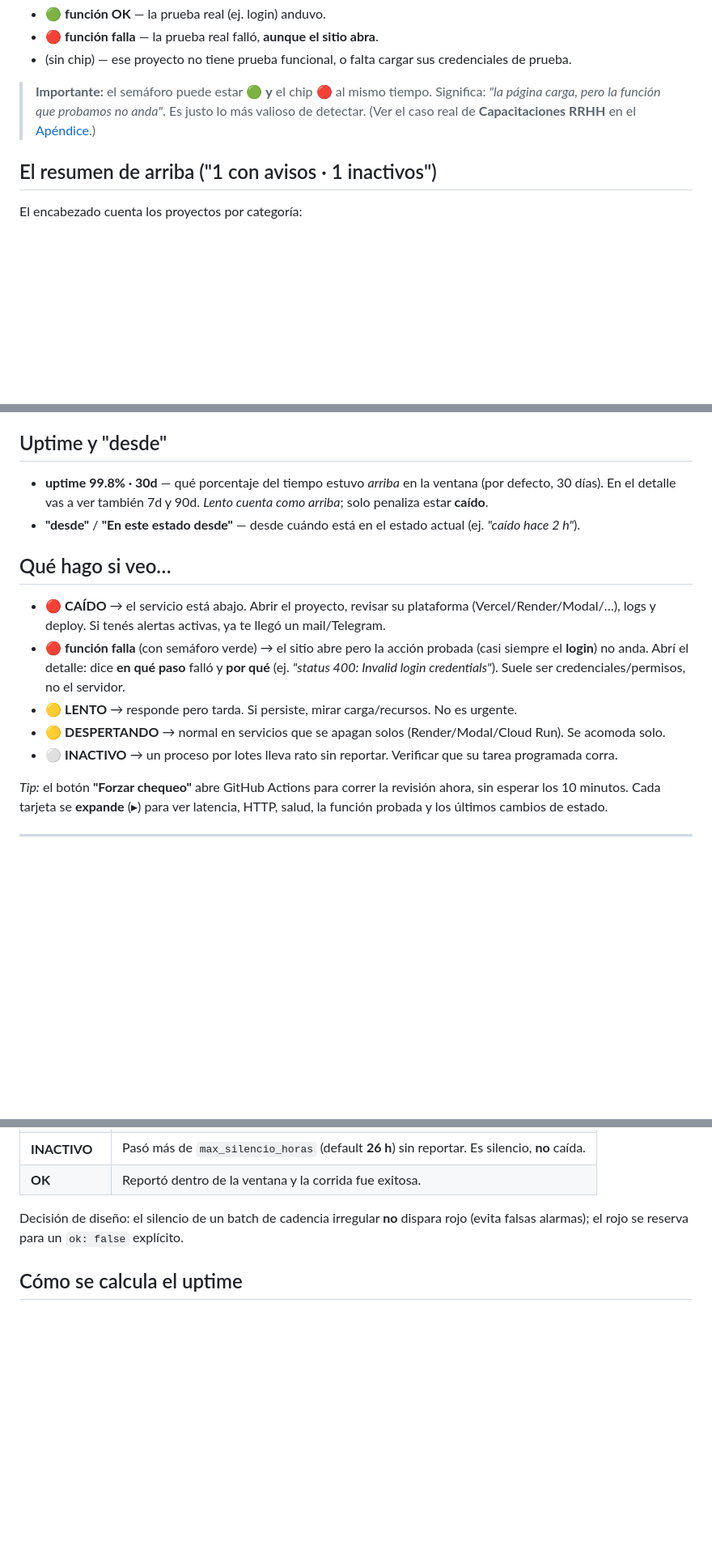
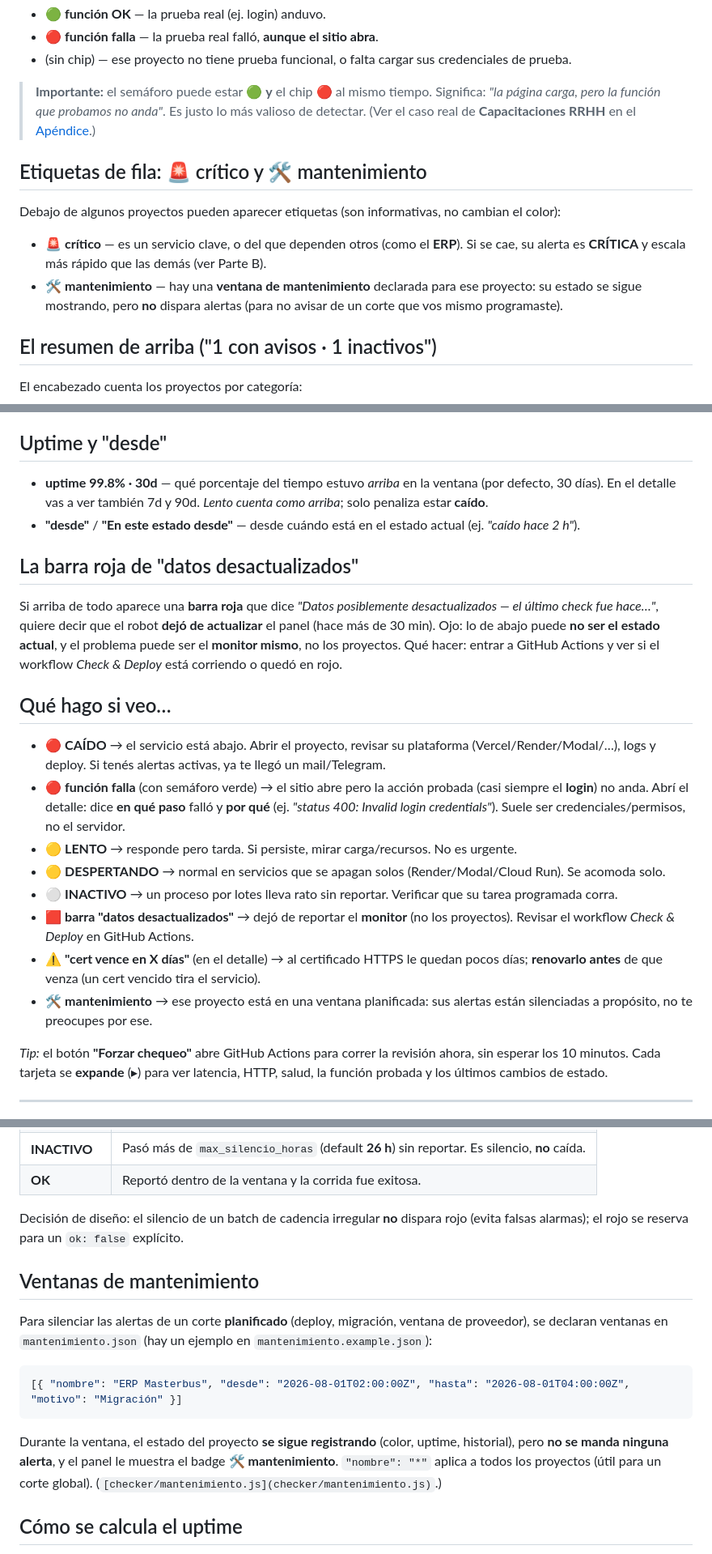
Before and after one commit to Fel3854/dashboard-control, a Markdown page: GUIA.md, 3 parts joined by grey strips. Shown at 81% size. Rendered like a GitHub page; blank space fills up the shorter version.

````diff
--- a/GUIA.md
+++ b/GUIA.md
@@ -51,6 +51,15 @@ Debajo del nombre puede aparecer un chip:
 > pero la función que probamos no anda"*. Es justo lo más valioso de detectar. (Ver el caso real de
 > **Capacitaciones RRHH** en el [Apéndice](#apéndice--el-caso-capacitaciones-rrhh).)
 
+## Etiquetas de fila: 🚨 crítico y 🛠 mantenimiento
+
+Debajo de algunos proyectos pueden aparecer etiquetas (son informativas, no cambian el color):
+
+- 🚨 **crítico** — es un servicio clave, o del que dependen otros (como el **ERP**). Si se cae, su alerta es
+  **CRÍTICA** y escala más rápido que las demás (ver Parte B).
+- 🛠 **mantenimiento** — hay una **ventana de mantenimiento** declarada para ese proyecto: su estado se sigue
+  mostrando, pero **no** dispara alertas (para no avisar de un corte que vos mismo programaste).
+
 ## El resumen de arriba ("1 con avisos · 1 inactivos")
 
 El encabezado cuenta los proyectos por categoría:
@@ -68,6 +77,13 @@ Ejemplo: *"1 con avisos · 1 inactivos"* = 1 proyecto lento/despertando + 1 proc
   En el detalle vas a ver también 7d y 90d. *Lento cuenta como arriba*; solo penaliza estar **caído**.
 - **"desde"** / **"En este estado desde"** — desde cuándo está en el estado actual (ej. *"caído hace 2 h"*).
 
+## La barra roja de "datos desactualizados"
+
+Si arriba de todo aparece una **barra roja** que dice *"Datos posiblemente desactualizados — el último check
+fue hace…"*, quiere decir que el robot **dejó de actualizar** el panel (hace más de 30 min). Ojo: lo de
+abajo puede **no ser el estado actual**, y el problema puede ser el **monitor mismo**, no los proyectos.
+Qué hacer: entrar a GitHub Actions y ver si el workflow *Check & Deploy* está corriendo o quedó en rojo.
+
 ## Qué hago si veo…
 
 - 🔴 **CAÍDO** → el servicio está abajo. Abrir el proyecto, revisar su plataforma (Vercel/Render/Modal/…),
@@ -78,6 +94,12 @@ Ejemplo: *"1 con avisos · 1 inactivos"* = 1 proyecto lento/despertando + 1 proc
 - 🟡 **LENTO** → responde pero tarda. Si persiste, mirar carga/recursos. No es urgente.
 - 🟡 **DESPERTANDO** → normal en servicios que se apagan solos (Render/Modal/Cloud Run). Se acomoda solo.
 - ⚪ **INACTIVO** → un proceso por lotes lleva rato sin reportar. Verificar que su tarea programada corra.
+- 🟥 **barra "datos desactualizados"** → dejó de reportar el **monitor** (no los proyectos). Revisar el
+  workflow *Check & Deploy* en GitHub Actions.
+- ⚠️ **"cert vence en X días"** (en el detalle) → al certificado HTTPS le quedan pocos días; **renovarlo
+  antes** de que venza (un cert vencido tira el servicio).
+- 🛠 **mantenimiento** → ese proyecto está en una ventana planificada: sus alertas están silenciadas a
+  propósito, no te preocupes por ese.
 
 *Tip:* el botón **"Forzar chequeo"** abre GitHub Actions para correr la revisión ahora, sin esperar los
 10 minutos. Cada tarjeta se **expande** (▸) para ver latencia, HTTP, salud, la función probada y los
@@ -150,6 +180,19 @@ Algunos procesos corren por lotes y no tienen URL para pinguear: en vez de eso,
 Decisión de diseño: el silencio de un batch de cadencia irregular **no** dispara rojo (evita falsas
 alarmas); el rojo se reserva para un `ok: false` explícito.
 
+## Ventanas de mantenimiento
+
+Para silenciar las alertas de un corte **planificado** (deploy, migración, ventana de proveedor), se declaran
+ventanas en `mantenimiento.json` (hay un ejemplo en `mantenimiento.example.json`):
+
+```json
+[{ "nombre": "ERP Masterbus", "desde": "2026-08-01T02:00:00Z", "hasta": "2026-08-01T04:00:00Z", "motivo": "Migración" }]
+```
+
+Durante la ventana, el estado del proyecto **se sigue registrando** (color, uptime, historial), pero **no se
+manda ninguna alerta**, y el panel le muestra el badge **🛠 mantenimiento**. `"nombre": "*"` aplica a todos
+los proyectos (útil para un corte global). (`[checker/mantenimiento.js](checker/mantenimiento.js)`.)
+
 ## Cómo se calcula el uptime
 
 `history.json` guarda solo **transiciones** de estado (no una muestra por corrida). El uptime reconstruye
````
Also changed, not shown: other parts of GUIA.md (+46 -10 lines).
